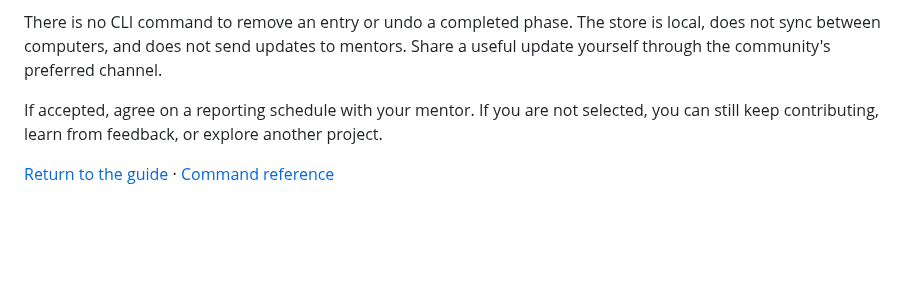
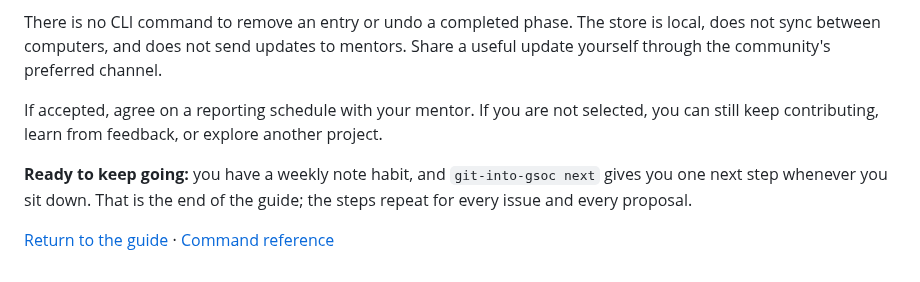
Before and after one commit to Golden007-prog/git-into-gsoc, a Markdown page: docs/guide/08-track-progress.md, the part around the change. Drawn GitHub-style; blank space fills up the shorter version.

Commit message:
docs(guide): close the last chapter the way the others close (#333)
## What changed and why

Every guide chapter ends with a "Ready to move on" line that tells a
beginner what they should now have. Guide 8, the last chapter, ended on
a sentence about not being selected and a navigation line, so a reader
could not tell they had finished the guide. It now closes with what they
have (a weekly note habit, and `next` for the next step) and says the
steps repeat for every issue and proposal.

The two paragraphs that the outside PR #250 rewrites are untouched (#250
edits lines 6 to 12 and 22 to 28; this adds two lines before the final
navigation line). A test merge of #250's head with this branch is clean.

## How you tested it

Full `pytest` (1175 passed, 4 skipped), link check clean, no em dashes,
test merge with #250's head clean.

```diff
--- a/docs/guide/08-track-progress.md
+++ b/docs/guide/08-track-progress.md
@@ -46,4 +46,6 @@ There is no CLI command to remove an entry or undo a completed phase. The store
 
 If accepted, agree on a reporting schedule with your mentor. If you are not selected, you can still keep contributing, learn from feedback, or explore another project.
 
+**Ready to keep going:** you have a weekly note habit, and `git-into-gsoc next` gives you one next step whenever you sit down. That is the end of the guide; the steps repeat for every issue and every proposal.
+
 [Return to the guide](../README.md) · [Command reference](../cli.md)
```
